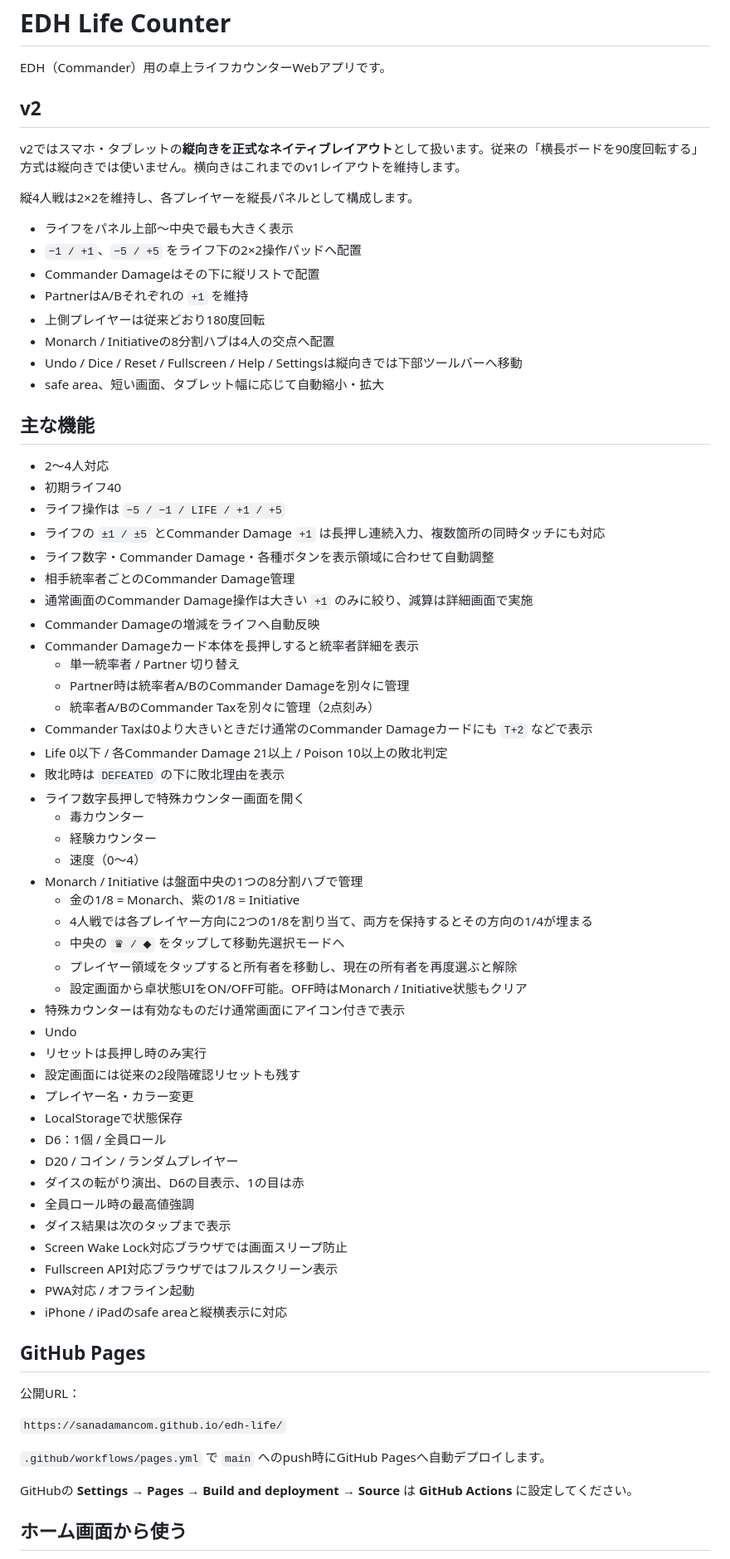
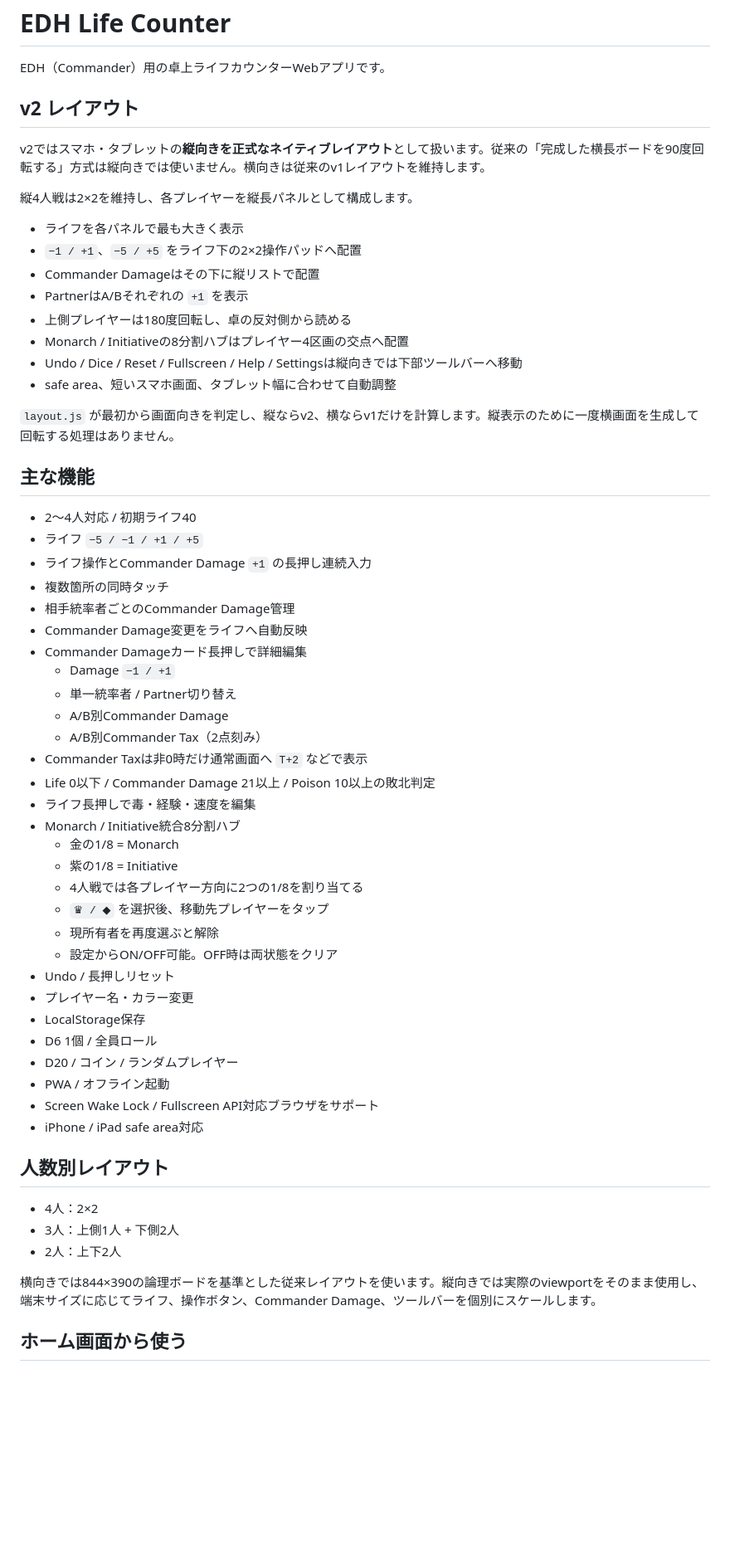
Before and after one commit to sanadamancom/edh-life, a Markdown page: README.md, the part around one of its changes. Shown at 83% size. Rendered like a GitHub page; blank space fills up the shorter version.

Commit message:
Align v2 documentation with integrated layout

```diff
--- a/README.md
+++ b/README.md
@@ -2,73 +2,62 @@
 
 EDH（Commander）用の卓上ライフカウンターWebアプリです。
 
-## v2
+## v2 レイアウト
 
-v2ではスマホ・タブレットの**縦向きを正式なネイティブレイアウト**として扱います。従来の「横長ボードを90度回転する」方式は縦向きでは使いません。横向きはこれまでのv1レイアウトを維持します。
+v2ではスマホ・タブレットの**縦向きを正式なネイティブレイアウト**として扱います。従来の「完成した横長ボードを90度回転する」方式は縦向きでは使いません。横向きは従来のv1レイアウトを維持します。
 
 縦4人戦は2×2を維持し、各プレイヤーを縦長パネルとして構成します。
 
-- ライフをパネル上部〜中央で最も大きく表示
+- ライフを各パネルで最も大きく表示
 - `−1 / +1`、`−5 / +5` をライフ下の2×2操作パッドへ配置
 - Commander Damageはその下に縦リストで配置
-- PartnerはA/Bそれぞれの `+1` を維持
-- 上側プレイヤーは従来どおり180度回転
-- Monarch / Initiativeの8分割ハブは4人の交点へ配置
+- PartnerはA/Bそれぞれの `+1` を表示
+- 上側プレイヤーは180度回転し、卓の反対側から読める
+- Monarch / Initiativeの8分割ハブはプレイヤー4区画の交点へ配置
 - Undo / Dice / Reset / Fullscreen / Help / Settingsは縦向きでは下部ツールバーへ移動
-- safe area、短い画面、タブレット幅に応じて自動縮小・拡大
+- safe area、短いスマホ画面、タブレット幅に合わせて自動調整
+
+`layout.js` が最初から画面向きを判定し、縦ならv2、横ならv1だけを計算します。縦表示のために一度横画面を生成して回転する処理はありません。
 
 ## 主な機能
 
-- 2〜4人対応
-- 初期ライフ40
-- ライフ操作は `−5 / −1 / LIFE / +1 / +5`
-- ライフの `±1 / ±5` とCommander Damage `+1` は長押し連続入力、複数箇所の同時タッチにも対応
-- ライフ数字・Commander Damage・各種ボタンを表示領域に合わせて自動調整
+- 2〜4人対応 / 初期ライフ40
+- ライフ `−5 / −1 / +1 / +5`
+- ライフ操作とCommander Damage `+1` の長押し連続入力
+- 複数箇所の同時タッチ
 - 相手統率者ごとのCommander Damage管理
-- 通常画面のCommander Damage操作は大きい `+1` のみに絞り、減算は詳細画面で実施
-- Commander Damageの増減をライフへ自動反映
-- Commander Damageカード本体を長押しすると統率者詳細を表示
-  - 単一統率者 / Partner 切り替え
-  - Partner時は統率者A/BのCommander Damageを別々に管理
-  - 統率者A/BのCommander Taxを別々に管理（2点刻み）
-- Commander Taxは0より大きいときだけ通常のCommander Damageカードにも `T+2` などで表示
-- Life 0以下 / 各Commander Damage 21以上 / Poison 10以上の敗北判定
-- 敗北時は `DEFEATED` の下に敗北理由を表示
-- ライフ数字長押しで特殊カウンター画面を開く
-  - 毒カウンター
-  - 経験カウンター
-  - 速度（0〜4）
-- Monarch / Initiative は盤面中央の1つの8分割ハブで管理
-  - 金の1/8 = Monarch、紫の1/8 = Initiative
-  - 4人戦では各プレイヤー方向に2つの1/8を割り当て、両方を保持するとその方向の1/4が埋まる
-  - 中央の `♛ / ◆` をタップして移動先選択モードへ
-  - プレイヤー領域をタップすると所有者を移動し、現在の所有者を再度選ぶと解除
-  - 設定画面から卓状態UIをON/OFF可能。OFF時はMonarch / Initiative状態もクリア
-- 特殊カウンターは有効なものだけ通常画面にアイコン付きで表示
-- Undo
-- リセットは長押し時のみ実行
-- 設定画面には従来の2段階確認リセットも残す
+- Commander Damage変更をライフへ自動反映
+- Commander Damageカード長押しで詳細編集
+  - Damage `−1 / +1`
+  - 単一統率者 / Partner切り替え
+  - A/B別Commander Damage
+  - A/B別Commander Tax（2点刻み）
+- Commander Taxは非0時だけ通常画面へ `T+2` などで表示
+- Life 0以下 / Commander Damage 21以上 / Poison 10以上の敗北判定
+- ライフ長押しで毒・経験・速度を編集
+- Monarch / Initiative統合8分割ハブ
+  - 金の1/8 = Monarch
+  - 紫の1/8 = Initiative
+  - 4人戦では各プレイヤー方向に2つの1/8を割り当てる
+  - `♛ / ◆` を選択後、移動先プレイヤーをタップ
+  - 現所有者を再度選ぶと解除
+  - 設定からON/OFF可能。OFF時は両状態をクリア
+- Undo / 長押しリセット
 - プレイヤー名・カラー変更
-- LocalStorageで状態保存
-- D6：1個 / 全員ロール
+- LocalStorage保存
+- D6 1個 / 全員ロール
 - D20 / コイン / ランダムプレイヤー
-- ダイスの転がり演出、D6の目表示、1の目は赤
-- 全員ロール時の最高値強調
-- ダイス結果は次のタップまで表示
-- Screen Wake Lock対応ブラウザでは画面スリープ防止
-- Fullscreen API対応ブラウザではフルスクリーン表示
-- PWA対応 / オフライン起動
-- iPhone / iPadのsafe areaと縦横表示に対応
+- PWA / オフライン起動
+- Screen Wake Lock / Fullscreen API対応ブラウザをサポート
+- iPhone / iPad safe area対応
 
-## GitHub Pages
+## 人数別レイアウト
 
-公開URL：
+- 4人：2×2
+- 3人：上側1人 + 下側2人
+- 2人：上下2人
 
-`https://sanadamancom.github.io/edh-life/`
-
-`.github/workflows/pages.yml` で `main` へのpush時にGitHub Pagesへ自動デプロイします。
-
-GitHubの **Settings → Pages → Build and deployment → Source** は **GitHub Actions** に設定してください。
+横向きでは844×390の論理ボードを基準とした従来レイアウトを使います。縦向きでは実際のviewportをそのまま使用し、端末サイズに応じてライフ、操作ボタン、Commander Damage、ツールバーを個別にスケールします。
 
 ## ホーム画面から使う
 
```
Also changed, not shown: other parts of README.md (+16 -33 lines).
